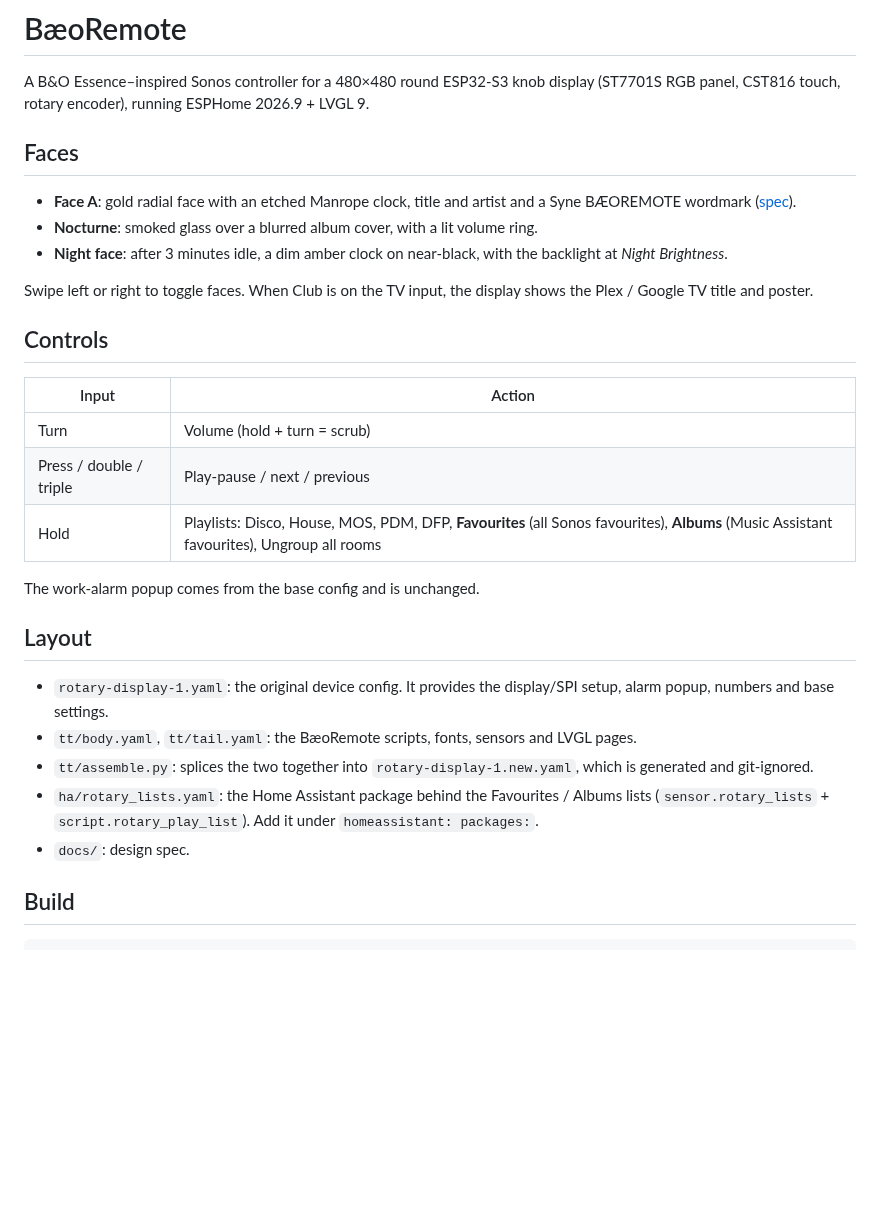
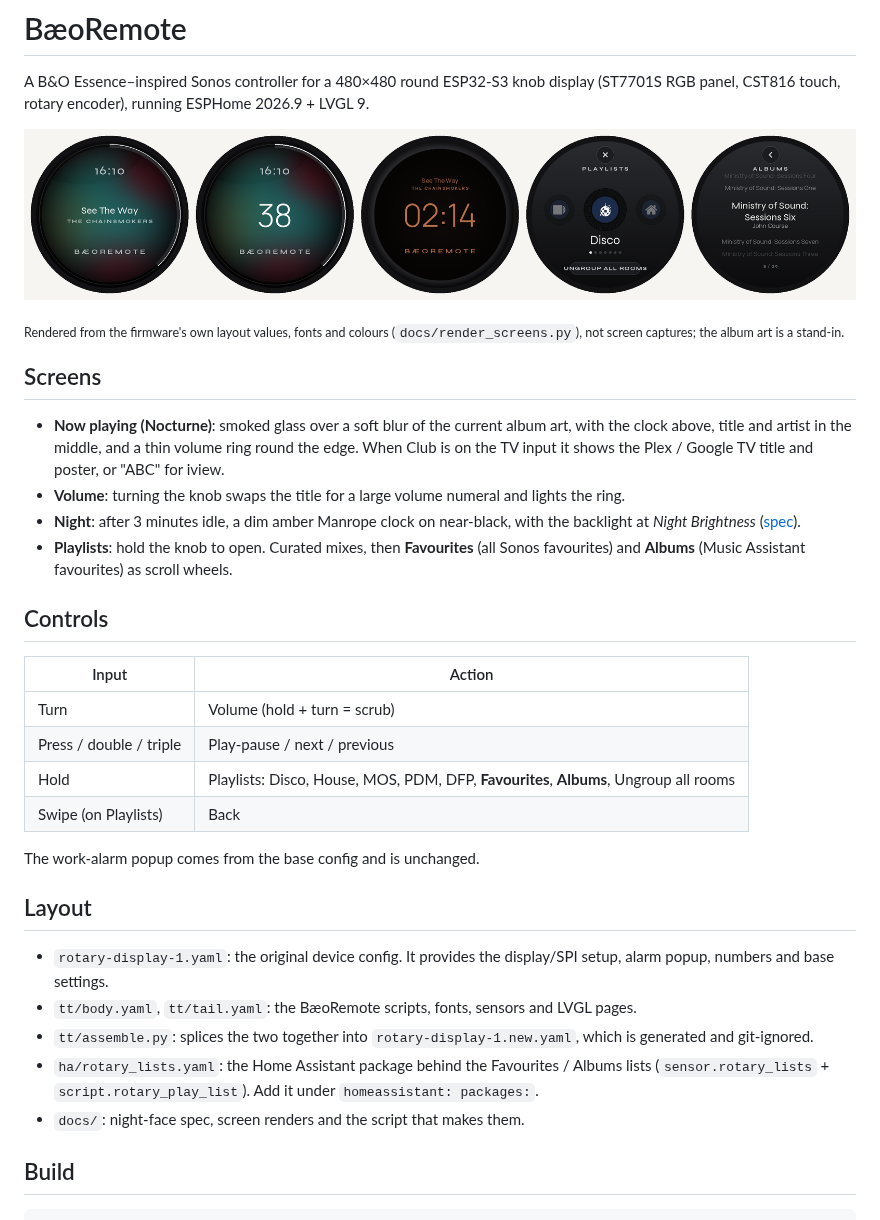
Before and after one commit to baes-cloud/baeoremote, a Markdown page: README.md, the part around the change. GitHub-like rendering; pictures changed too: docs/screens/overview.png (added); blank space fills up the shorter version.

Commit message:
Add screen renders and refresh README for the Nocturne-only UI
Co-Authored-By: Claude Opus 5.5 <noreply@anthropic.com>

````diff
--- a/README.md
+++ b/README.md
@@ -3,19 +3,23 @@
 A B&O Essence–inspired Sonos controller for a 480×480 round ESP32-S3 knob display
 (ST7701S RGB panel, CST816 touch, rotary encoder), running ESPHome 2026.9 + LVGL 9.
 
-## Faces
-- **Face A**: gold radial face with an etched Manrope clock, title and artist and a Syne BÆOREMOTE wordmark ([spec](docs/BaeoRemote%20Face%20A%20Spec.pdf)).
-- **Nocturne**: smoked glass over a blurred album cover, with a lit volume ring.
-- **Night face**: after 3 minutes idle, a dim amber clock on near-black, with the backlight at *Night Brightness*.
+![BæoRemote screens](docs/screens/overview.png)
 
-Swipe left or right to toggle faces. When Club is on the TV input, the display shows the Plex / Google TV title and poster.
+<sub>Rendered from the firmware's own layout values, fonts and colours (`docs/render_screens.py`), not screen captures; the album art is a stand-in.</sub>
+
+## Screens
+- **Now playing (Nocturne)**: smoked glass over a soft blur of the current album art, with the clock above, title and artist in the middle, and a thin volume ring round the edge. When Club is on the TV input it shows the Plex / Google TV title and poster, or "ABC" for iview.
+- **Volume**: turning the knob swaps the title for a large volume numeral and lights the ring.
+- **Night**: after 3 minutes idle, a dim amber Manrope clock on near-black, with the backlight at *Night Brightness* ([spec](docs/BaeoRemote%20Face%20A%20Spec.pdf)).
+- **Playlists**: hold the knob to open. Curated mixes, then **Favourites** (all Sonos favourites) and **Albums** (Music Assistant favourites) as scroll wheels.
 
 ## Controls
 | Input | Action |
 |---|---|
 | Turn | Volume (hold + turn = scrub) |
 | Press / double / triple | Play-pause / next / previous |
-| Hold | Playlists: Disco, House, MOS, PDM, DFP, **Favourites** (all Sonos favourites), **Albums** (Music Assistant favourites), Ungroup all rooms |
+| Hold | Playlists: Disco, House, MOS, PDM, DFP, **Favourites**, **Albums**, Ungroup all rooms |
+| Swipe (on Playlists) | Back |
 
 The work-alarm popup comes from the base config and is unchanged.
 
@@ -24,7 +28,7 @@ The work-alarm popup comes from the base config and is unchanged.
 - `tt/body.yaml`, `tt/tail.yaml`: the BæoRemote scripts, fonts, sensors and LVGL pages.
 - `tt/assemble.py`: splices the two together into `rotary-display-1.new.yaml`, which is generated and git-ignored.
 - `ha/rotary_lists.yaml`: the Home Assistant package behind the Favourites / Albums lists (`sensor.rotary_lists` + `script.rotary_play_list`). Add it under `homeassistant: packages:`.
-- `docs/`: design spec.
+- `docs/`: night-face spec, screen renders and the script that makes them.
 
 ## Build
 ```bash
````
Also changed, not shown: docs/screens/albums.png (added), docs/screens/night.png (added), docs/screens/now-playing.png (added), docs/screens/playlists.png (added), docs/screens/volume.png (added), 1 other file.
